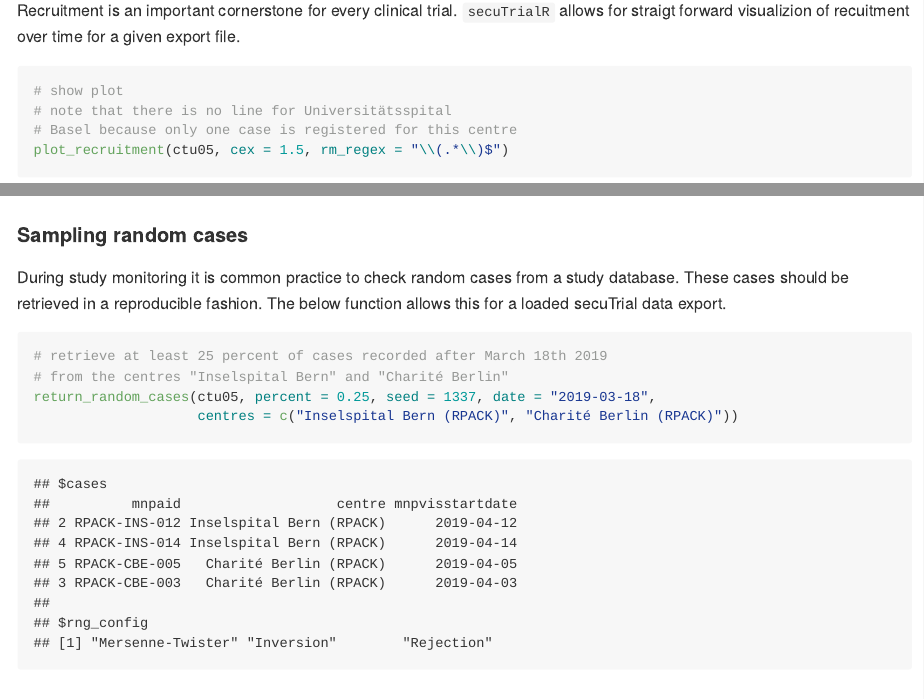
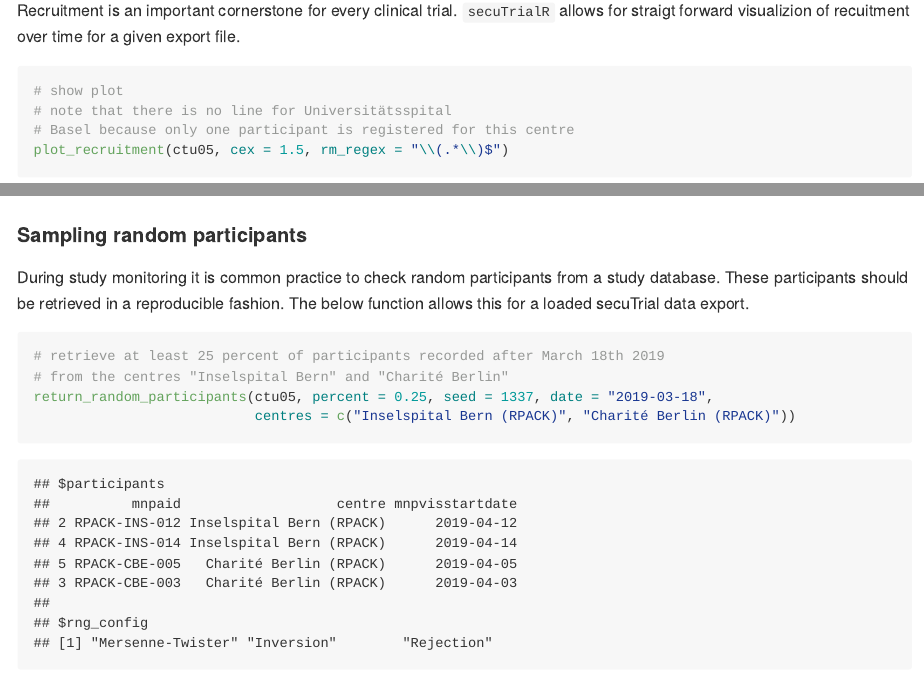
Before and after one commit to SwissClinicalTrialOrganisation/secuTrialR, an R Markdown document (README.Rmd): the page in a window 1100 px wide, from 6720 px down, and a second part further down, joined at a grey line. The pictures show the output file README.md that the author committed with the source, drawn offline in the style of GitHub; folded parts are opened; long lines of code are wrapped; badge pictures from the web are left out.

Commit message:
case to participant

````diff
--- a/README.Rmd
+++ b/README.Rmd
@@ -183,7 +183,7 @@ over time for a given export file.
 ```{r, eval = TRUE}
 # show plot
 # note that there is no line for Universitätsspital
-# Basel because only one case is registered for this centre
+# Basel because only one participant is registered for this centre
 plot_recruitment(ctu05, cex = 1.5, rm_regex = "\\(.*\\)$")
 # return the plot data
 plot_recruitment(ctu05, return_data = TRUE)
@@ -234,17 +234,17 @@ links_secuTrial(bmd_export)
 ![](inst/extdata/graphics/map.png)
 <!-- Figure has to be generated outside of the Rmd file - resize the window and select view/"fit to screen", export it to a PDF and then convert it to a PNG -->
 
-#### Sampling random cases
+#### Sampling random participants
 
-During study monitoring it is common practice to check random cases from a study database. These
-cases should be retrieved in a reproducible fashion. The below function allows this for a loaded
+During study monitoring it is common practice to check random participants from a study database. These
+participants should be retrieved in a reproducible fashion. The below function allows this for a loaded
 secuTrial data export.
 
 ```{r}
-# retrieve at least 25 percent of cases recorded after March 18th 2019
+# retrieve at least 25 percent of participants recorded after March 18th 2019
 # from the centres "Inselspital Bern" and "Charité Berlin"
-return_random_cases(ctu05, percent = 0.25, seed = 1337, date = "2019-03-18",
-                    centres = c("Inselspital Bern (RPACK)", "Charité Berlin (RPACK)"))
+return_random_participants(ctu05, percent = 0.25, seed = 1337, date = "2019-03-18",
+                           centres = c("Inselspital Bern (RPACK)", "Charité Berlin (RPACK)"))
 ```
 
 ## For contributors
````
Also changed, not shown: README.md, README.Rmd (4 more changed lines), 1 other file.
